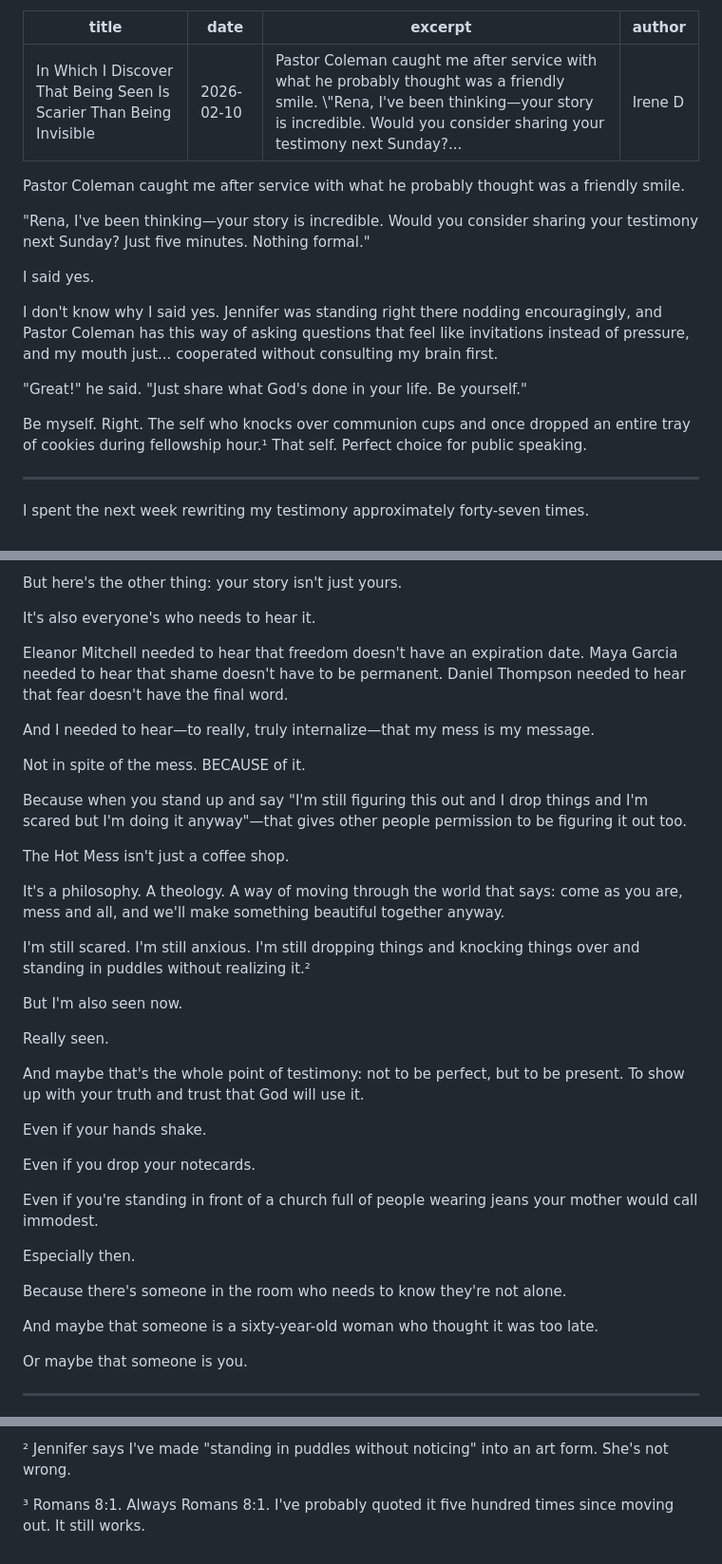
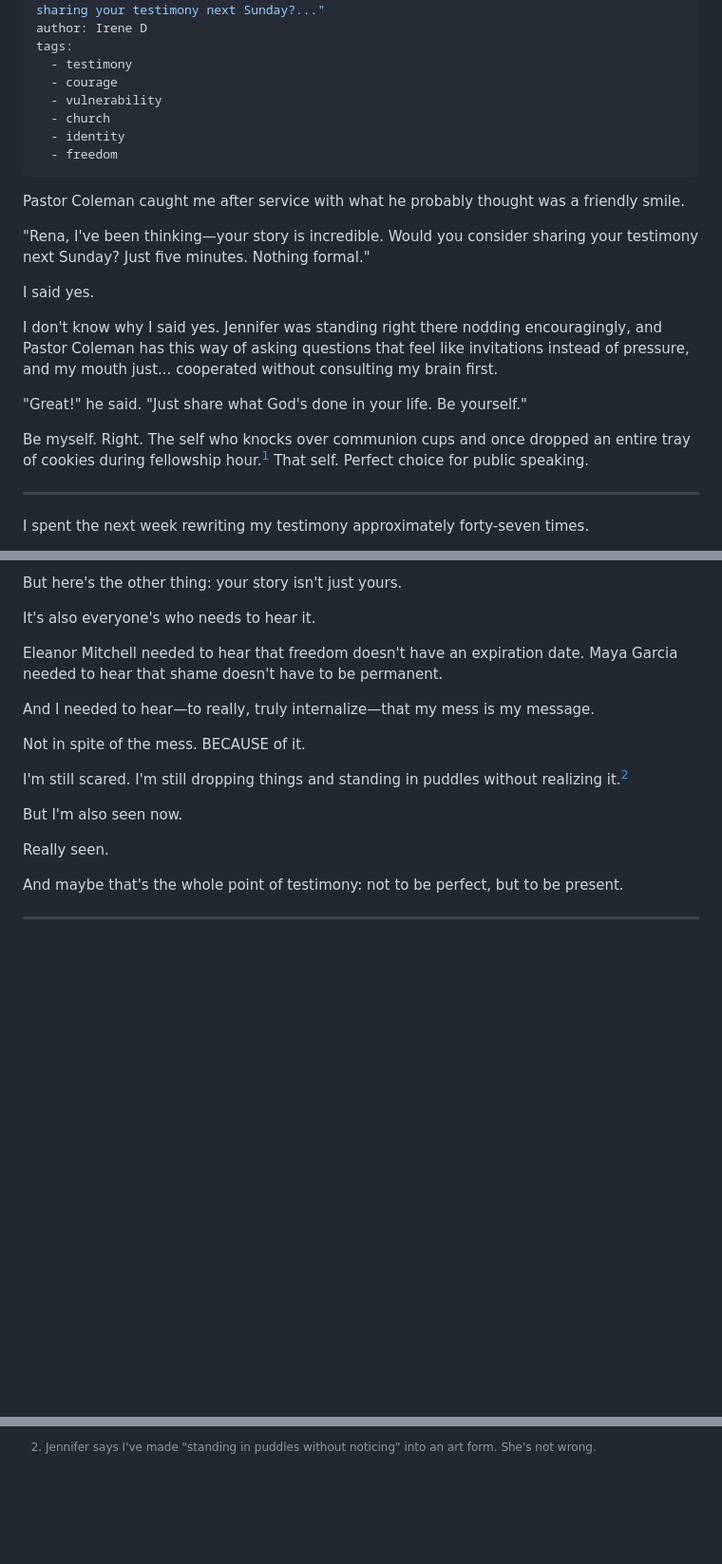
Before and after one commit to mrmicaiah/hot-mess-blog, a Markdown page: src/posts/in-which-i-discover-that-being-seen-is-scarier-than-being-in.md, 3 parts joined by grey strips. Shown at 95% size. Drawn GitHub-style; blank space fills up the shorter version.

```diff
--- a/src/posts/in-which-i-discover-that-being-seen-is-scarier-than-being-in.md
+++ b/src/posts/in-which-i-discover-that-being-seen-is-scarier-than-being-in.md
@@ -3,6 +3,13 @@ title: "In Which I Discover That Being Seen Is Scarier Than Being Invisible"
 date: 2026-02-10
 excerpt: "Pastor Coleman caught me after service with what he probably thought was a friendly smile. \"Rena, I've been thinking—your story is incredible. Would you consider sharing your testimony next Sunday?..."
 author: Irene D
+tags:
+  - testimony
+  - courage
+  - vulnerability
+  - church
+  - identity
+  - freedom
 ---
 
 Pastor Coleman caught me after service with what he probably thought was a friendly smile.
@@ -15,7 +22,7 @@ I don't know why I said yes. Jennifer was standing right there nodding encouragi
 
 "Great!" he said. "Just share what God's done in your life. Be yourself."
 
-Be myself. Right. The self who knocks over communion cups and once dropped an entire tray of cookies during fellowship hour.¹ That self. Perfect choice for public speaking.
+Be myself. Right. The self who knocks over communion cups and once dropped an entire tray of cookies during fellowship hour.[^1] That self. Perfect choice for public speaking.
 
 ---
 
@@ -213,39 +126,19 @@ But here's the other thing: your story isn't just yours.
 
 It's also everyone's who needs to hear it.
 
-Eleanor Mitchell needed to hear that freedom doesn't have an expiration date. Maya Garcia needed to hear that shame doesn't have to be permanent. Daniel Thompson needed to hear that fear doesn't have the final word.
+Eleanor Mitchell needed to hear that freedom doesn't have an expiration date. Maya Garcia needed to hear that shame doesn't have to be permanent.
 
 And I needed to hear—to really, truly internalize—that my mess is my message.
 
 Not in spite of the mess. BECAUSE of it.
 
-Because when you stand up and say "I'm still figuring this out and I drop things and I'm scared but I'm doing it anyway"—that gives other people permission to be figuring it out too.
-
-The Hot Mess isn't just a coffee shop.
-
-It's a philosophy. A theology. A way of moving through the world that says: come as you are, mess and all, and we'll make something beautiful together anyway.
-
-I'm still scared. I'm still anxious. I'm still dropping things and knocking things over and standing in puddles without realizing it.²
+I'm still scared. I'm still dropping things and standing in puddles without realizing it.[^2]
 
 But I'm also seen now.
 
 Really seen.
 
-And maybe that's the whole point of testimony: not to be perfect, but to be present. To show up with your truth and trust that God will use it.
-
-Even if your hands shake.
-
-Even if you drop your notecards.
-
-Even if you're standing in front of a church full of people wearing jeans your mother would call immodest.
-
-Especially then.
-
-Because there's someone in the room who needs to know they're not alone.
-
-And maybe that someone is a sixty-year-old woman who thought it was too late.
-
-Or maybe that someone is you.
+And maybe that's the whole point of testimony: not to be perfect, but to be present.
 
 ---
 
@@ -253,4 +146,2 @@ Or maybe that someone is you.
 
-² Jennifer says I've made "standing in puddles without noticing" into an art form. She's not wrong.
-
-³ Romans 8:1. Always Romans 8:1. I've probably quoted it five hundred times since moving out. It still works.
+[^2]: Jennifer says I've made "standing in puddles without noticing" into an art form. She's not wrong.
```
Also changed, not shown: other parts of src/posts/in-which-i-discover-that-being-seen-is-scarier-than-being-in.md (+13 -107 lines).
